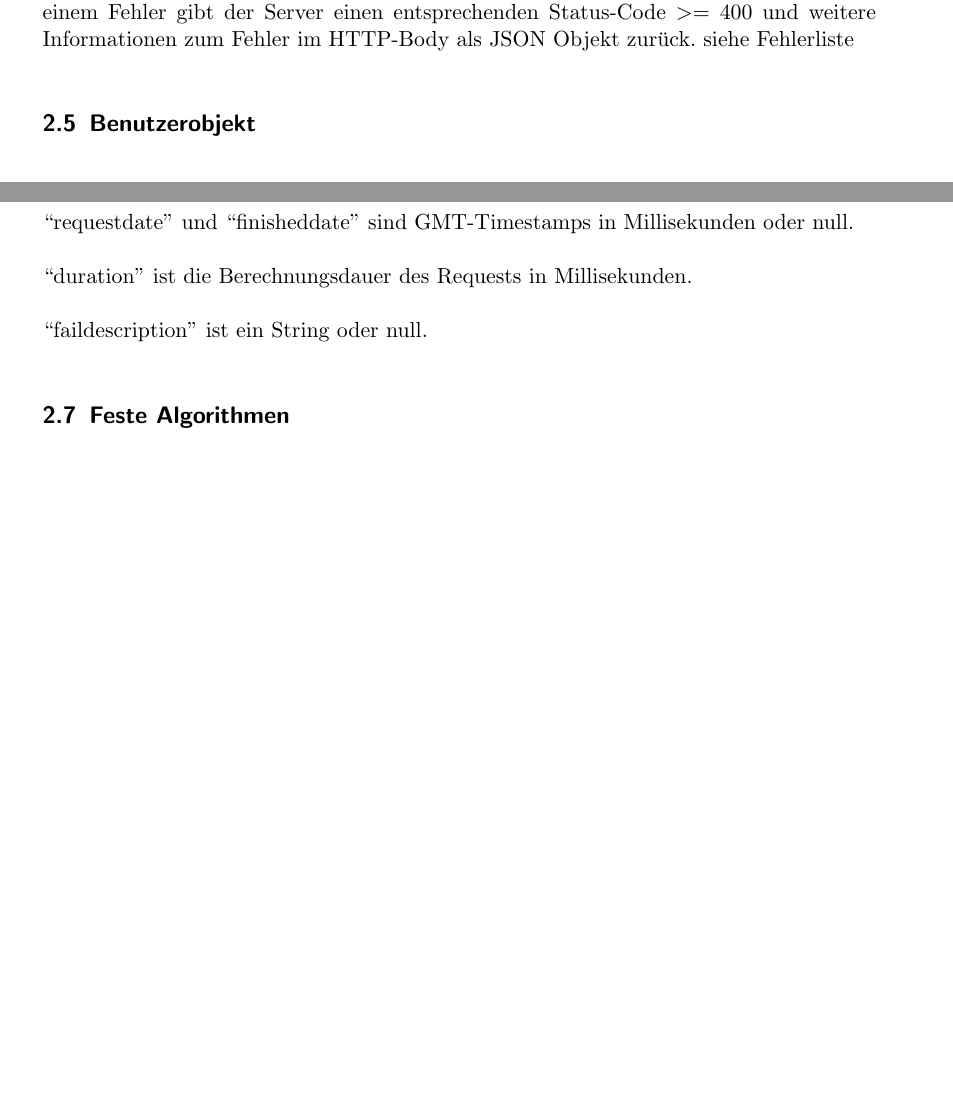
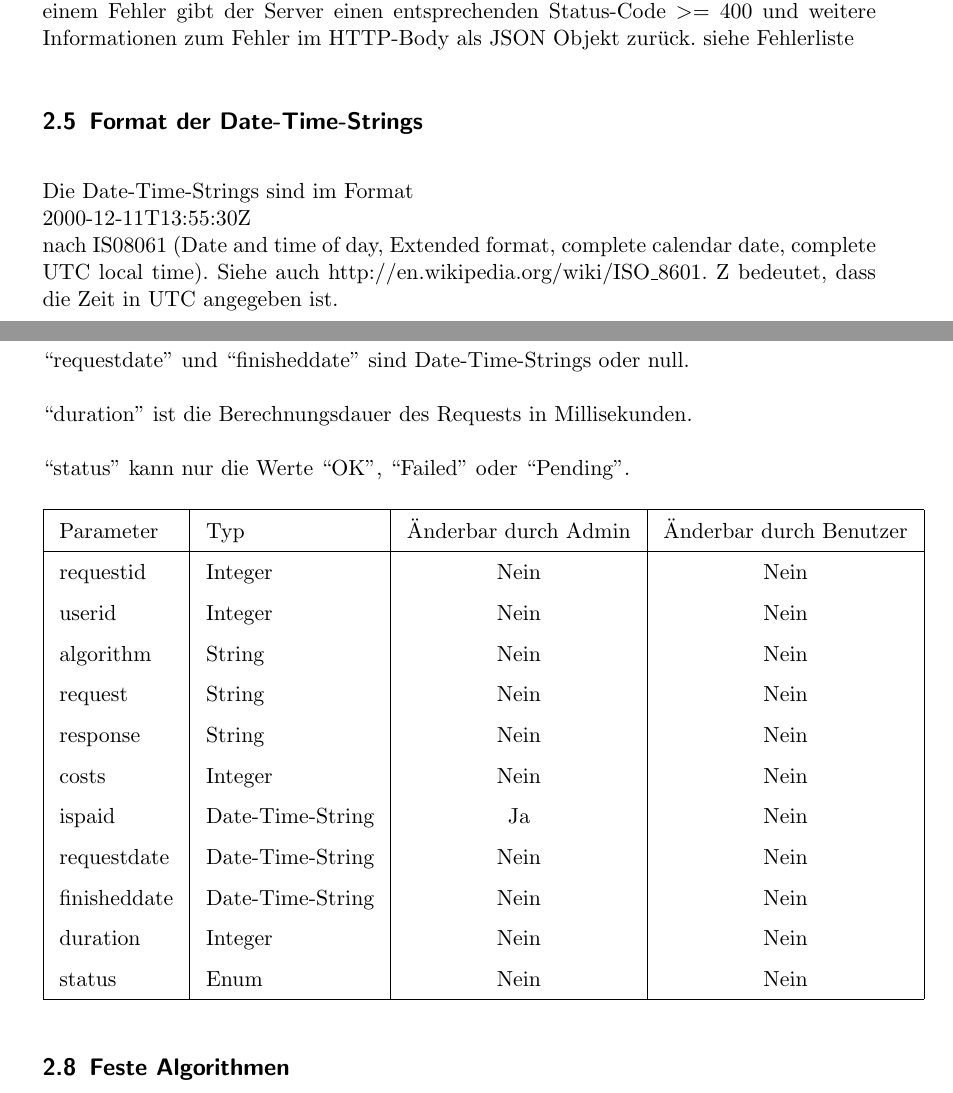
Before and after one commit to ToureNPlaner/tourenplaner-doc, a LaTeX document (Spezifkation/Protokollspezifkation.tex): two parts of pages 5 and 7 of 23 before the commit and two parts of pages 5 and 8 of 24 after it, joined at a grey line, cut so that both start at the same text, the shorter picture padded with empty space. Compiled offline with pdfLaTeX.

Commit message:
Modified Request/Benutzerobjekt and added some informations.

```diff
--- a/Spezifkation/Protokollspezifkation.tex
+++ b/Spezifkation/Protokollspezifkation.tex
@@ -116,6 +116,10 @@
 	\subsection{Standardablauf einer Abfrage}
 	Bei erfolgreicher Bearbeitung einer Abfrage antwortet der Server mit dem HTTP-Status-Code 200 OK und gibt eine evtl. Antwort im HTTP-Body als JSON Objekt zurück. Bei einem Fehler gibt der Server einen entsprechenden Status-Code $>$= 400 und weitere Informationen zum Fehler im HTTP-Body als JSON Objekt zurück. siehe Fehlerliste %TODO
 
+	\subsection{Format der Date-Time-Strings}
+	Die Date-Time-Strings sind im Format\\
+	2000-12-11T13:55:30Z\\
+	nach IS08061 (Date and time of day, Extended format, complete calendar date, complete UTC local time). Siehe auch http://en.wikipedia.org/wiki/ISO{\_}8601. Z bedeutet, dass die Zeit in UTC angegeben ist.
 
 	\subsection{Benutzerobjekt}
 	\label{benutzerobjekt}
@@ -175,11 +196,29 @@
 
 	``costs'' sind die Kosten als ganzahliger Wert in Cents.
 
-	``requestdate'' und ``finisheddate'' sind GMT-Timestamps in Millisekunden oder null.
+	``requestdate'' und ``finisheddate'' sind Date-Time-Strings oder null.
 
 	``duration'' ist die Berechnungsdauer des Requests in Millisekunden.
 
-	``faildescription'' ist ein String oder null.
+	``status'' kann nur die Werte ``OK'', ``Failed'' oder ``Pending''.
+
+	\begin{tabular}{|l|l|c|c|}
+	\hline
+	Parameter 		& Typ 		& Änderbar durch Admin & Änderbar durch Benutzer \\\hline
+	requestid 		& Integer 	& Nein & Nein \\
+	userid 			& Integer 	& Nein & Nein \\
+	algorithm 		& String 	& Nein & Nein \\
+	request 		& String 	& Nein & Nein   \\
+	response 		& String 	& Nein & Nein \\
+	costs 			& Integer 	& Nein & Nein \\
+	ispaid 			& Date-Time-String 	& Ja   & Nein \\
+	requestdate 	& Date-Time-String 	& Nein & Nein \\
+	finisheddate 	& Date-Time-String	& Nein & Nein \\
+	duration 		& Integer 	& Nein & Nein \\
+	status 			& Enum 	    & Nein & Nein \\
+	\hline
+	\end{tabular}
+
 
 \subsection{Feste Algorithmen}
 Hier findet sich eine Liste aller Algorithmen, die der Server dem Client unter einem festen Namen zur Verfügung stellt.
```
Also changed, not shown: Spezifkation/Protokollspezifkation.tex (33 more changed lines).
